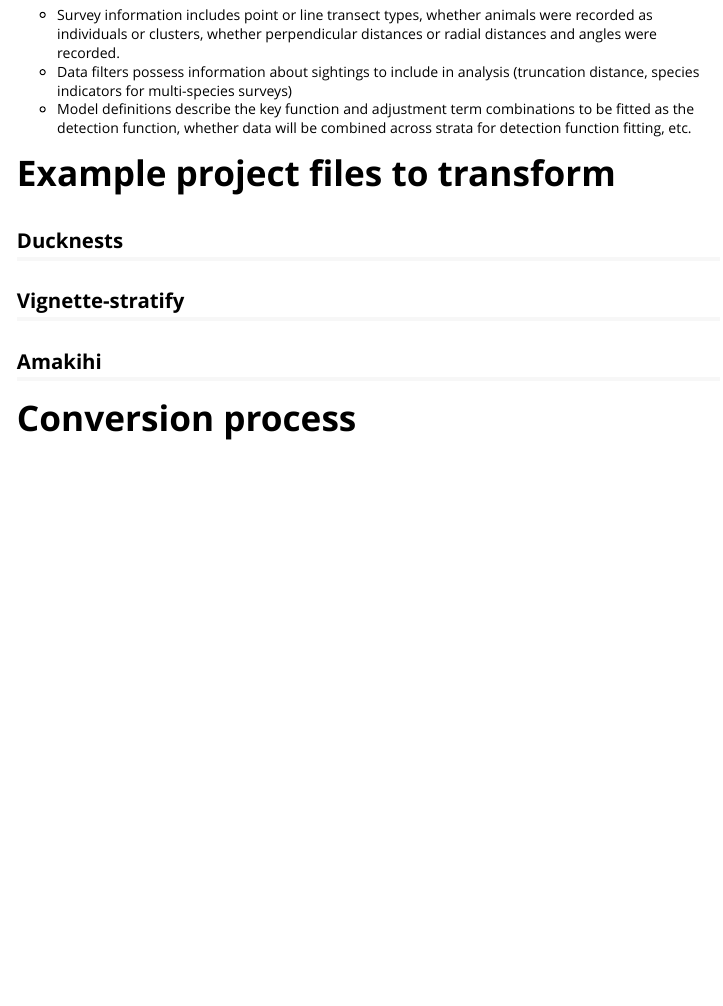
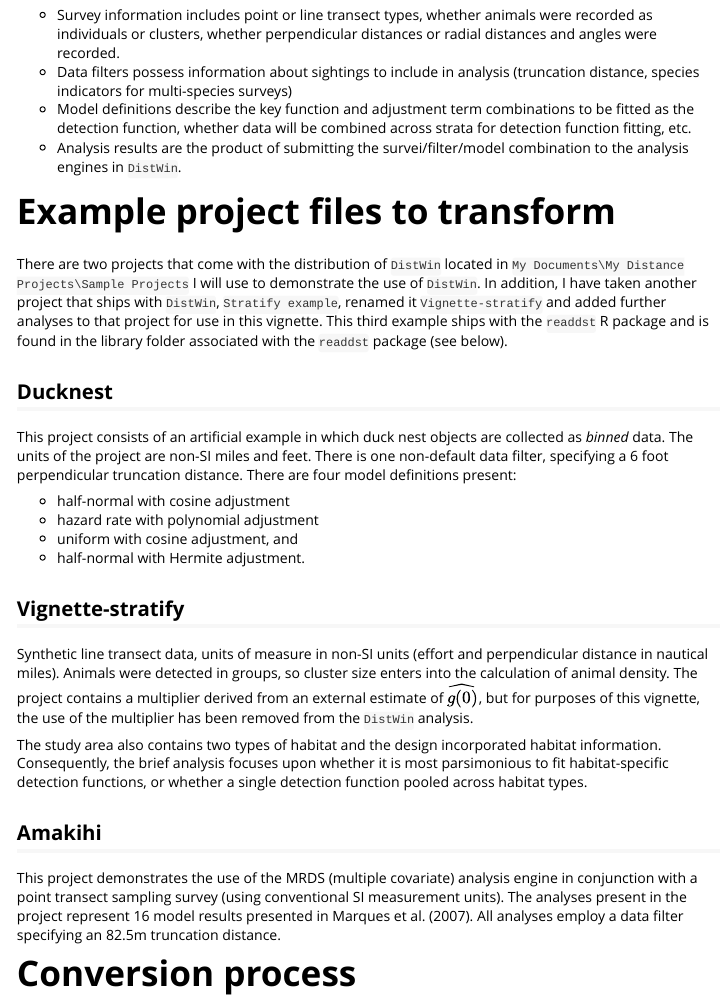
Before and after one commit to DistanceDevelopment/readdst, an R Markdown document (vignettes/Project-migration.Rmd): the page in a window 1100 px wide, from 660 px down. The pictures show the output file vignettes/Project-migration.html that the author committed with the source, opened offline.

Commit message:
Revisions to migration vignette

```diff
--- a/vignettes/Project-migration.Rmd
+++ b/vignettes/Project-migration.Rmd
@@ -24,14 +24,27 @@ This vignette is intended to give a few examples of the capabilities of `readdst
 * Survey information includes point or line transect types, whether animals were recorded as individuals or clusters, whether perpendicular distances or radial distances and angles were recorded.
 * Data filters possess information about sightings to include in analysis (truncation distance, species indicators for multi-species surveys)
 * Model definitions describe the key function and adjustment term combinations to be fitted as the detection function, whether data will be combined across strata for detection function fitting, etc.
+* Analysis results are the product of submitting the survei/filter/model combination to the analysis engines in `DistWin`.
 
 # Example project files to transform
 
-## Ducknests
+There are two projects that come with the distribution of `DistWin` located in `My Documents\My Distance Projects\Sample Projects` I will use to demonstrate the use of `DistWin`.  In addition, I have taken another project that ships with `DistWin`, `Stratify example`, renamed it `Vignette-stratify` and added further analyses to that project for use in this vignette.  This third example ships with the `readdst` R package and is found in the library folder associated with the `readdst` package (see below).
+
+## Ducknest
+This project consists of an artificial example in which duck nest objects are collected as *binned* data.  The units of the project are non-SI miles and feet.  There is one non-default data filter, specifying a 6 foot perpendicular truncation distance.  There are four model definitions present:
+
+* half-normal with cosine adjustment
+* hazard rate with polynomial adjustment
+* uniform with cosine adjustment, and
+* half-normal with Hermite adjustment.
 
 ## Vignette-stratify
+Synthetic line transect data, units of measure in non-SI units (effort and perpendicular distance in nautical miles).  Animals were detected in groups, so cluster size enters into the calculation of animal density.  The project contains a multiplier derived from an external estimate of $\widehat{g(0)}$, but for purposes of this vignette, the use of the multiplier has been removed from the `DistWin` analysis.
+
+The study area also contains two types of habitat and the design incorporated habitat information.  Consequently, the brief analysis focuses upon whether it is most parsimonious to fit habitat-specific detection functions, or whether a single detection function pooled across habitat types.
 
 ## Amakihi
+This project demonstrates the use of the MRDS (multiple covariate) analysis engine in conjunction with a point transect sampling survey (using conventional SI measurement units).  The analyses present in the project represent 16 model results presented in Marques et al. (2007).  All analyses employ a data filter specifying an 82.5m truncation distance.
 
 # Conversion process
 
```
Also changed, not shown: vignettes/Project-migration.html, vignettes/Project-migration.Rmd (2 more changed lines).
